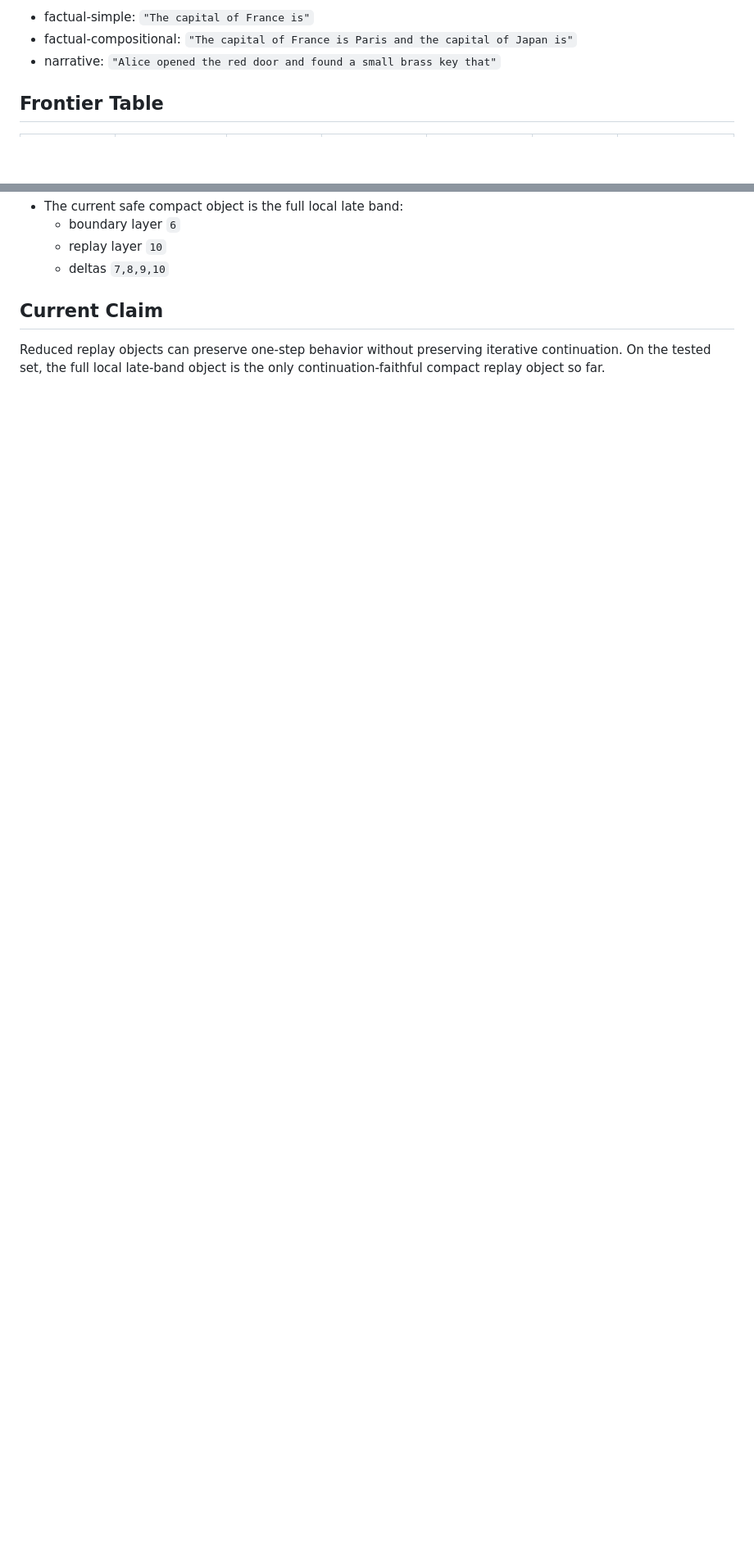
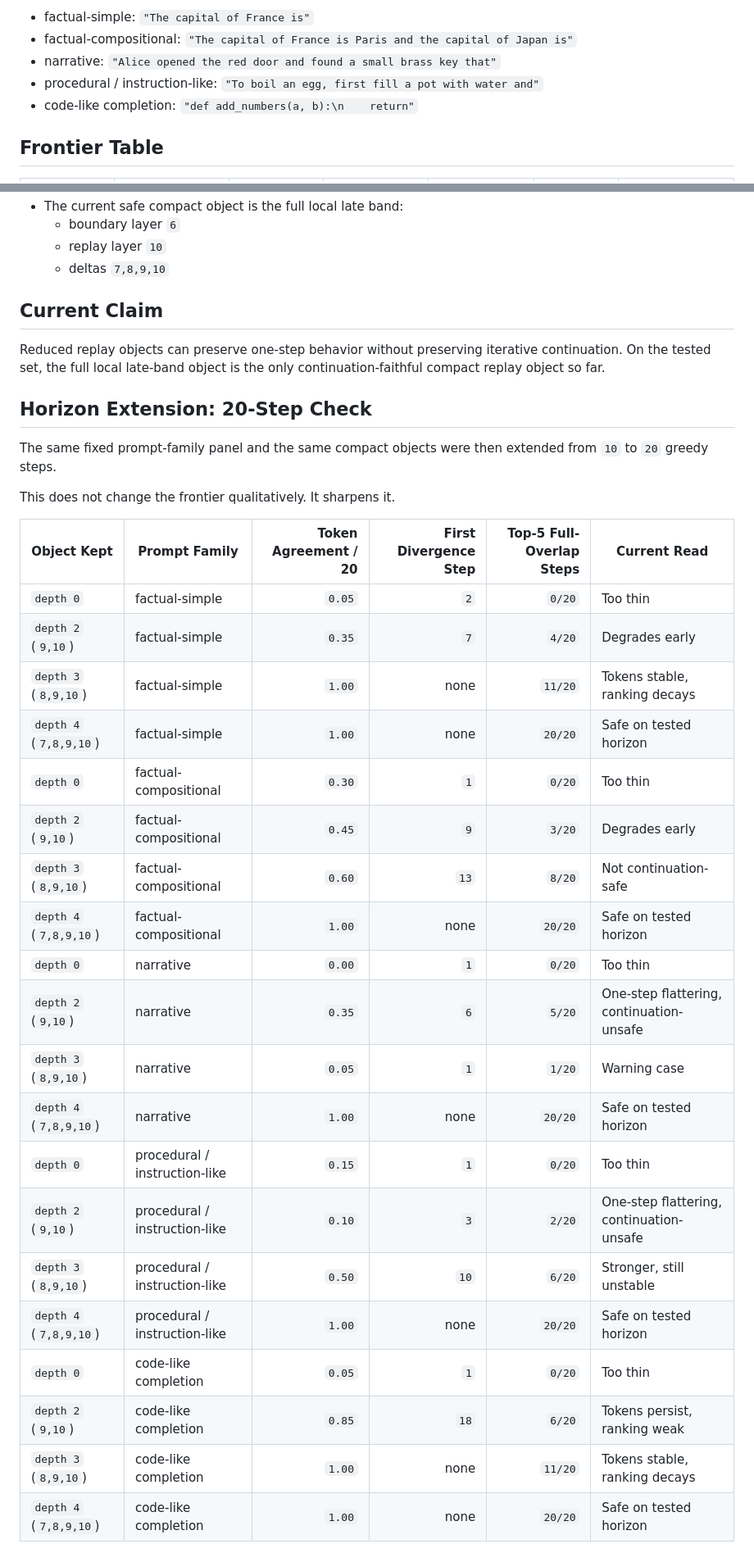
Before and after one commit to srimallya/residual_stream_ranking, a Markdown page: docs/compact_frontier.md, 2 parts joined by grey strips. Shown at 82% size. Drawn GitHub-style; blank space fills up the shorter version.

Commit message:
Document compact replay frontier across prompt families

```diff
--- a/docs/compact_frontier.md
+++ b/docs/compact_frontier.md
@@ -25,6 +25,8 @@ Prompt families used so far:
 - factual-simple: `"The capital of France is"`
 - factual-compositional: `"The capital of France is Paris and the capital of Japan is"`
 - narrative: `"Alice opened the red door and found a small brass key that"`
+- procedural / instruction-like: `"To boil an egg, first fill a pot with water and"`
+- code-like completion: `"def add_numbers(a, b):\n    return"`
 
 ## Frontier Table
 
@@ -59,3 +72,32 @@ Prompt families used so far:
 
 Reduced replay objects can preserve one-step behavior without preserving iterative continuation. On the tested set, the full local late-band object is the only continuation-faithful compact replay object so far.
 
+## Horizon Extension: 20-Step Check
+
+The same fixed prompt-family panel and the same compact objects were then extended from `10` to `20` greedy steps.
+
+This does not change the frontier qualitatively. It sharpens it.
+
+| Object Kept | Prompt Family | Token Agreement / 20 | First Divergence Step | Top-5 Full-Overlap Steps | Current Read |
+| --- | --- | ---: | ---: | ---: | --- |
+| `depth 0` | factual-simple | `0.05` | `2` | `0/20` | Too thin |
+| `depth 2` (`9,10`) | factual-simple | `0.35` | `7` | `4/20` | Degrades early |
+| `depth 3` (`8,9,10`) | factual-simple | `1.00` | none | `11/20` | Tokens stable, ranking decays |
+| `depth 4` (`7,8,9,10`) | factual-simple | `1.00` | none | `20/20` | Safe on tested horizon |
+| `depth 0` | factual-compositional | `0.30` | `1` | `0/20` | Too thin |
+| `depth 2` (`9,10`) | factual-compositional | `0.45` | `9` | `3/20` | Degrades early |
+| `depth 3` (`8,9,10`) | factual-compositional | `0.60` | `13` | `8/20` | Not continuation-safe |
+| `depth 4` (`7,8,9,10`) | factual-compositional | `1.00` | none | `20/20` | Safe on tested horizon |
+| `depth 0` | narrative | `0.00` | `1` | `0/20` | Too thin |
+| `depth 2` (`9,10`) | narrative | `0.35` | `6` | `5/20` | One-step flattering, continuation-unsafe |
+| `depth 3` (`8,9,10`) | narrative | `0.05` | `1` | `1/20` | Warning case |
+| `depth 4` (`7,8,9,10`) | narrative | `1.00` | none | `20/20` | Safe on tested horizon |
+| `depth 0` | procedural / instruction-like | `0.15` | `1` | `0/20` | Too thin |
+| `depth 2` (`9,10`) | procedural / instruction-like | `0.10` | `3` | `2/20` | One-step flattering, continuation-unsafe |
+| `depth 3` (`8,9,10`) | procedural / instruction-like | `0.50` | `10` | `6/20` | Stronger, still unstable |
+| `depth 4` (`7,8,9,10`) | procedural / instruction-like | `1.00` | none | `20/20` | Safe on tested horizon |
+| `depth 0` | code-like completion | `0.05` | `1` | `0/20` | Too thin |
+| `depth 2` (`9,10`) | code-like completion | `0.85` | `18` | `6/20` | Tokens persist, ranking weak |
+| `depth 3` (`8,9,10`) | code-like completion | `1.00` | none | `11/20` | Tokens stable, ranking decays |
+| `depth 4` (`7,8,9,10`) | code-like completion | `1.00` | none | `20/20` | Safe on tested horizon |
+
```
Also changed, not shown: other parts of docs/compact_frontier.md (+30 -0 lines), docs/findings.md (+24 -0 lines).
